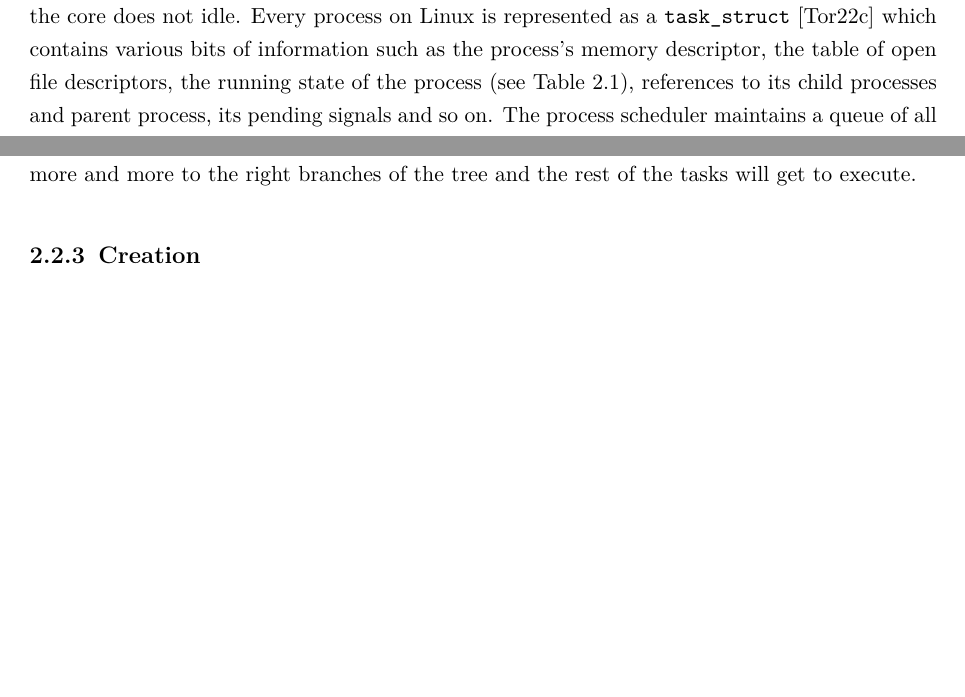
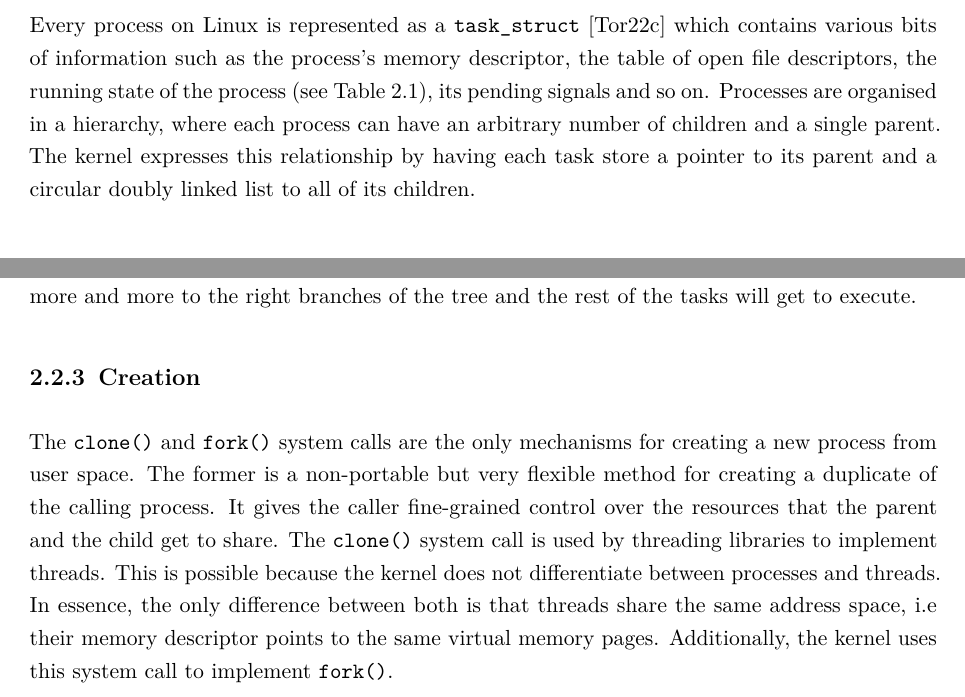
Before and after one commit to ubiquitousbyte/lxc-research, a LaTeX thesis (docs/thesis/main.tex, which reads docs/thesis/chapters/fundamentals.tex): two parts of pages 12 and 14 of 20 before the commit and two parts of pages 11 and 14 of 21 after it, joined at a grey line, cut so that both start at the same text, the shorter picture padded with empty space. Compiled offline with pdfLaTeX.

Commit message:
more text around proc creation and some text reorganization

```diff
--- a/docs/thesis/chapters/fundamentals.tex
+++ b/docs/thesis/chapters/fundamentals.tex
@@ -270,6 +270,13 @@ creating, terminating, monitoring and protecting processes from each other
 \ref{ch:fundamentals/processes/monitoring}, \ref{ch:fundamentals/processes/resource-management},
 \ref{ch:fundamentals/processes/security}).
 
+Every process on Linux is represented as a \verb|task_struct| \cite{include/linux/sched.h}
+which contains various bits of information such as the process's memory descriptor, the table of
+open file descriptors, the running state of the process (see Table \ref{table:proc-states}),
+its pending signals and so on.
+Processes are organised in a hierarchy, where each process can have an arbitrary number of children
+and a single parent. The kernel expresses this relationship by having each task store a pointer
+to its parent and a circular doubly linked list to all of its children.
 
 \subsection{Memory Layout}
 \label{ch:fundamentals/processes/memory-layout}
@@ -316,10 +323,7 @@ on same-host density.
 \label{ch:fundamentals/processes/execution-scheduling}
 Systems running more than one process rely on a process scheduler to determine, in real-time,
 which process should use the processing unit such that all processes do meaningful work
-and the core does not idle. Every process on Linux is represented as a \verb|task_struct| \cite{include/linux/sched.h}
-which contains various bits of information such as the process's memory descriptor, the table of
-open file descriptors, the running state of the process (see Table \ref{table:proc-states}),
-references to its child processes and parent process, its pending signals and so on.
+and the core does not idle.
 The process scheduler maintains a  queue of all processes that are currently
 being executed by a processing unit or are waiting to be assigned to one.
 This queue is represented in memory as a circular doubly linked-list of \verb|task_struct|
@@ -406,6 +410,16 @@ shift more and more to the right branches of the tree and the rest of the tasks
 
 \subsection{Creation}
 \label{ch:fundamentals/processes/creation}
+The \verb|clone()| and \verb|fork()| system calls are the only mechanisms for creating a
+new process from user space. The former is a non-portable but very flexible method for creating a
+duplicate of the calling process. It gives the caller fine-grained control over the resources that
+the parent and the child get to share.
+The \verb|clone()| system call is used by threading libraries to implement threads.
+This is possible because the kernel does not differentiate between processes and threads.
+In essence, the only difference between both is that threads share the same address space, i.e
+their memory descriptor points to the same virtual memory pages. Additionally, the kernel
+uses this system call to implement \verb|fork()|.
+
 \subsection{Termination}
 \label{ch:fundamentals/processes/termination}
 \subsection{Monitoring}
```
Also changed, not shown: docs/thesis/main.pdf.
